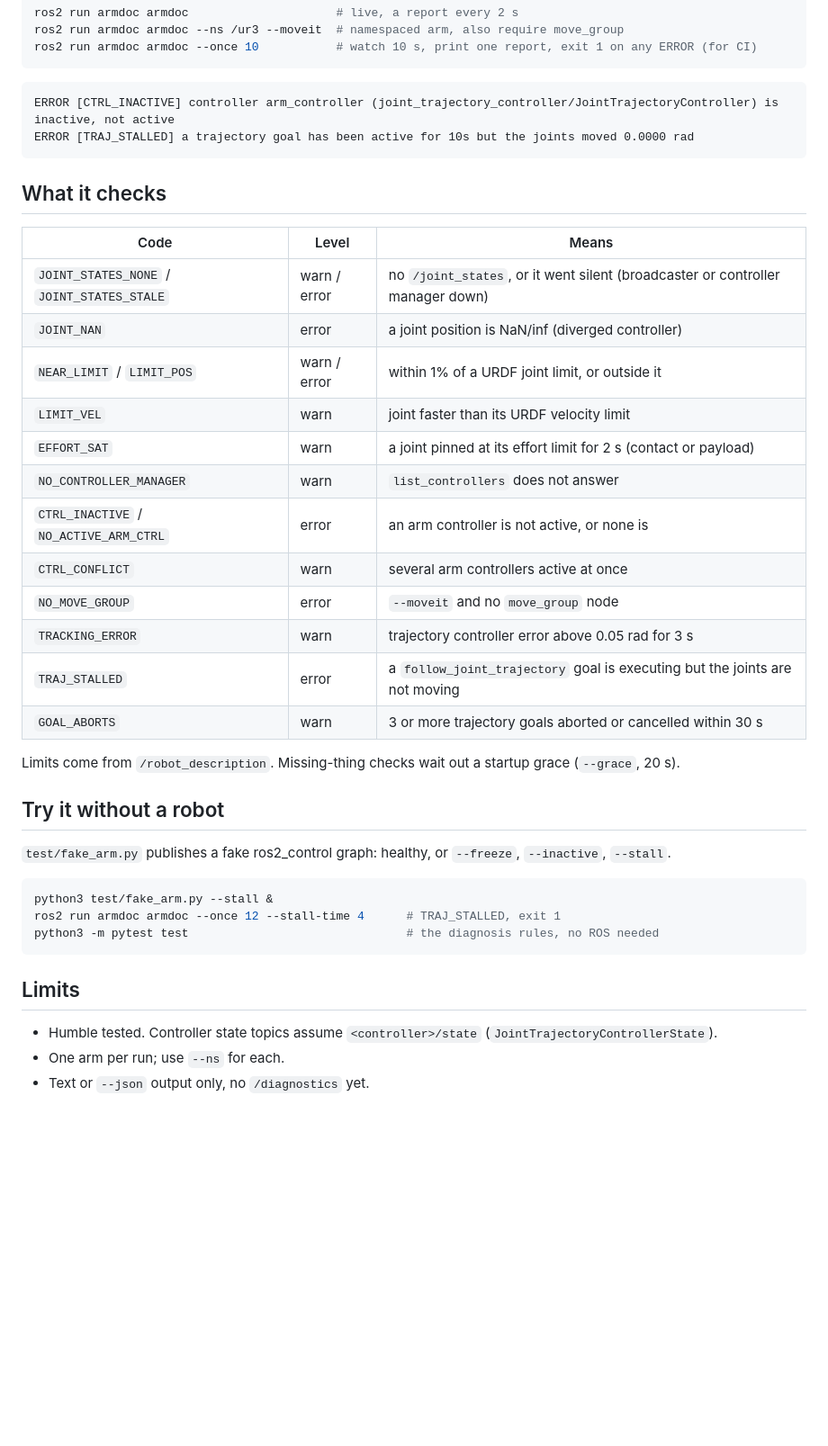
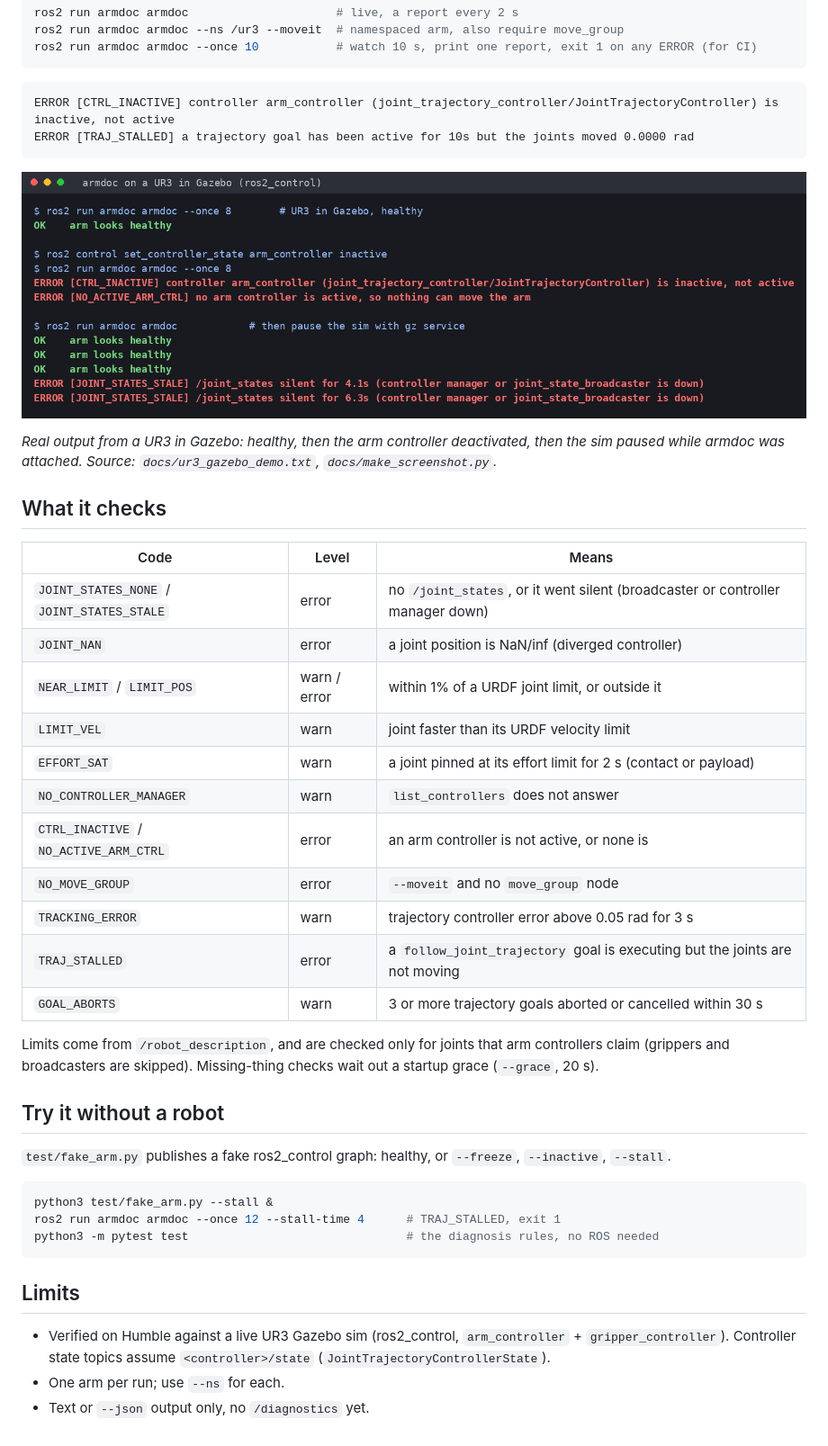
Before and after one commit to darshmenon/armdoc, a Markdown page: README.md, the part around the change. Shown at 90% size. Drawn GitHub-style; pictures changed too: docs/ur3_gazebo.png (added); blank space fills up the shorter version.

Commit message:
Verify armdoc on a UR3 in Gazebo, add screenshot and drop false alarms

````diff
--- a/README.md
+++ b/README.md
@@ -13,24 +13,27 @@ ERROR [CTRL_INACTIVE] controller arm_controller (joint_trajectory_controller/Joi
 ERROR [TRAJ_STALLED] a trajectory goal has been active for 10s but the joints moved 0.0000 rad
 ```
 
+![armdoc on a UR3 in Gazebo](docs/ur3_gazebo.png)
+
+*Real output from a UR3 in Gazebo: healthy, then the arm controller deactivated, then the sim paused while armdoc was attached. Source: `docs/ur3_gazebo_demo.txt`, `docs/make_screenshot.py`.*
+
 ## What it checks
 
 | Code | Level | Means |
 |---|---|---|
-| `JOINT_STATES_NONE` / `JOINT_STATES_STALE` | warn / error | no `/joint_states`, or it went silent (broadcaster or controller manager down) |
+| `JOINT_STATES_NONE` / `JOINT_STATES_STALE` | error | no `/joint_states`, or it went silent (broadcaster or controller manager down) |
 | `JOINT_NAN` | error | a joint position is NaN/inf (diverged controller) |
 | `NEAR_LIMIT` / `LIMIT_POS` | warn / error | within 1% of a URDF joint limit, or outside it |
 | `LIMIT_VEL` | warn | joint faster than its URDF velocity limit |
 | `EFFORT_SAT` | warn | a joint pinned at its effort limit for 2 s (contact or payload) |
 | `NO_CONTROLLER_MANAGER` | warn | `list_controllers` does not answer |
 | `CTRL_INACTIVE` / `NO_ACTIVE_ARM_CTRL` | error | an arm controller is not active, or none is |
-| `CTRL_CONFLICT` | warn | several arm controllers active at once |
 | `NO_MOVE_GROUP` | error | `--moveit` and no `move_group` node |
 | `TRACKING_ERROR` | warn | trajectory controller error above 0.05 rad for 3 s |
 | `TRAJ_STALLED` | error | a `follow_joint_trajectory` goal is executing but the joints are not moving |
 | `GOAL_ABORTS` | warn | 3 or more trajectory goals aborted or cancelled within 30 s |
 
-Limits come from `/robot_description`. Missing-thing checks wait out a startup grace (`--grace`, 20 s).
+Limits come from `/robot_description`, and are checked only for joints that arm controllers claim (grippers and broadcasters are skipped). Missing-thing checks wait out a startup grace (`--grace`, 20 s).
 
 ## Try it without a robot
 
@@ -44,6 +47,6 @@ python3 -m pytest test                               # the diagnosis rules, no R
 
 ## Limits
 
-- Humble tested. Controller state topics assume `<controller>/state` (`JointTrajectoryControllerState`).
+- Verified on Humble against a live UR3 Gazebo sim (ros2_control, `arm_controller` + `gripper_controller`). Controller state topics assume `<controller>/state` (`JointTrajectoryControllerState`).
 - One arm per run; use `--ns` for each.
 - Text or `--json` output only, no `/diagnostics` yet.
````
Also changed, not shown: 5 other files.
